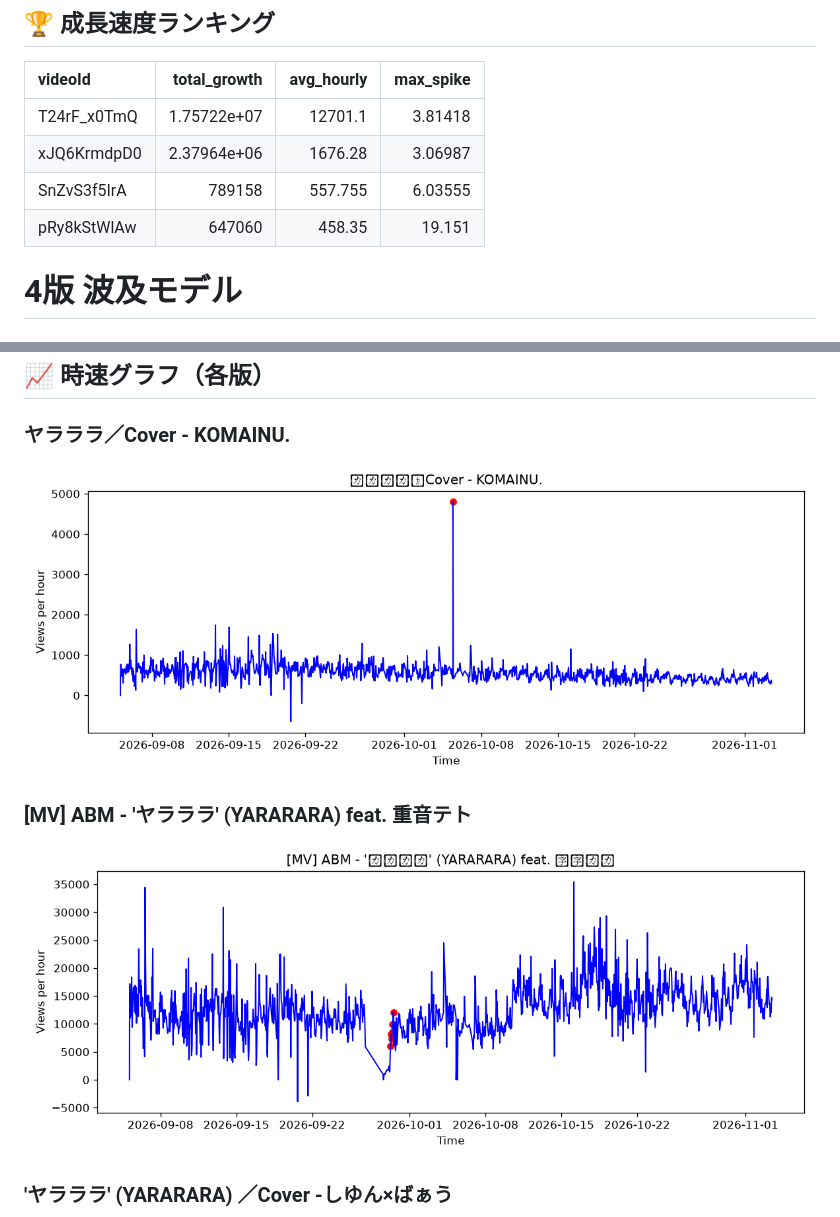
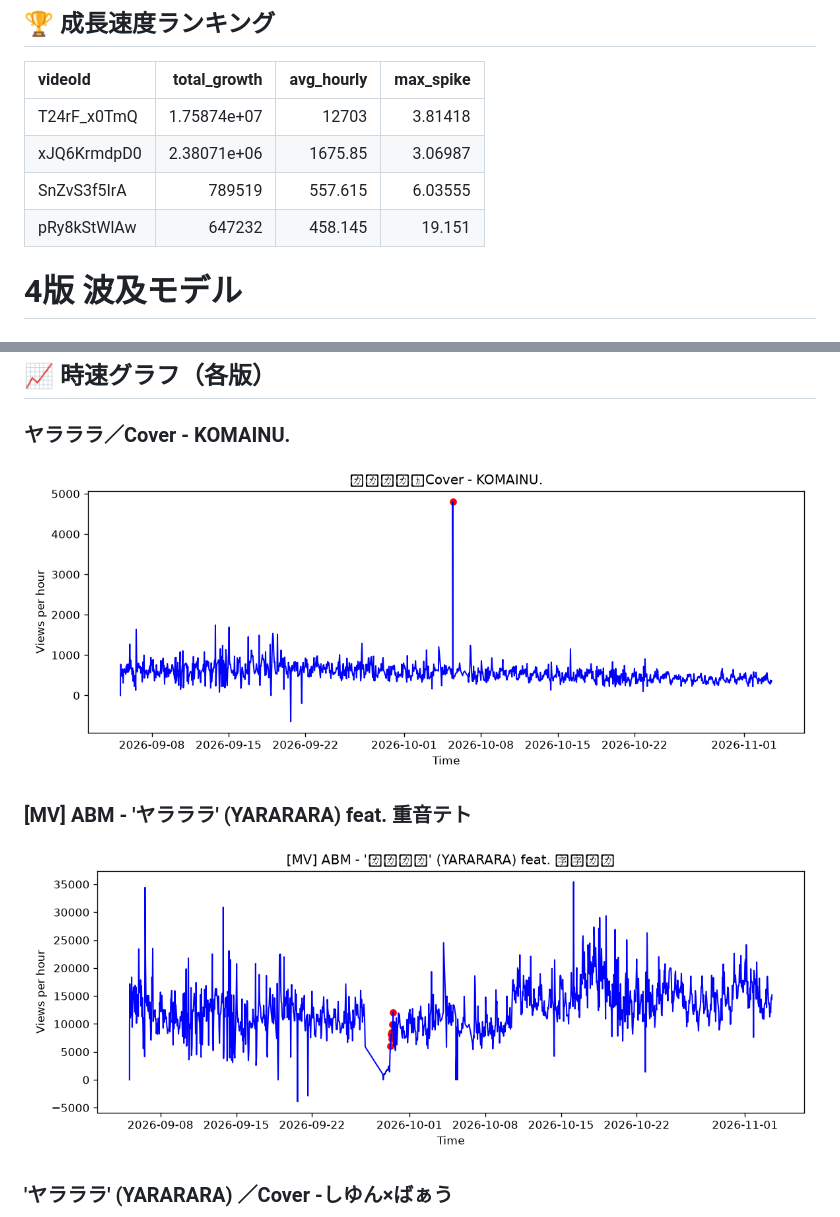
Before and after one commit to shimoharai-blip/youtube-view-fetch, a Markdown page: analysis_report.md, 2 parts joined by grey strips. Rendered like a GitHub page; pictures changed too: graph_SnZvS3f5IrA.png, graph_T24rF_x0TmQ.png.

Commit message:
Update processed CSV and analysis report

```diff
--- a/analysis_report.md
+++ b/analysis_report.md
@@ -5,10 +5,10 @@
 
 | videoId     |     total_growth |   avg_hourly |   max_spike |
 |:------------|-----------------:|-------------:|------------:|
-| T24rF_x0TmQ |      1.75722e+07 |    12701.1   |     3.81418 |
-| xJQ6KrmdpD0 |      2.37964e+06 |     1676.28  |     3.06987 |
-| SnZvS3f5IrA | 789158           |      557.755 |     6.03555 |
-| pRy8kStWlAw | 647060           |      458.35  |    19.151   |
+| T24rF_x0TmQ |      1.75874e+07 |    12703     |     3.81418 |
+| xJQ6KrmdpD0 |      2.38071e+06 |     1675.85  |     3.06987 |
+| SnZvS3f5IrA | 789519           |      557.615 |     6.03555 |
+| pRy8kStWlAw | 647232           |      458.145 |    19.151   |
 
 
 
```
Also changed, not shown: other parts of analysis_report.md (+1 -1 lines), graph_pRy8kStWlAw.png, graph_xJQ6KrmdpD0.png, 2 other files.
